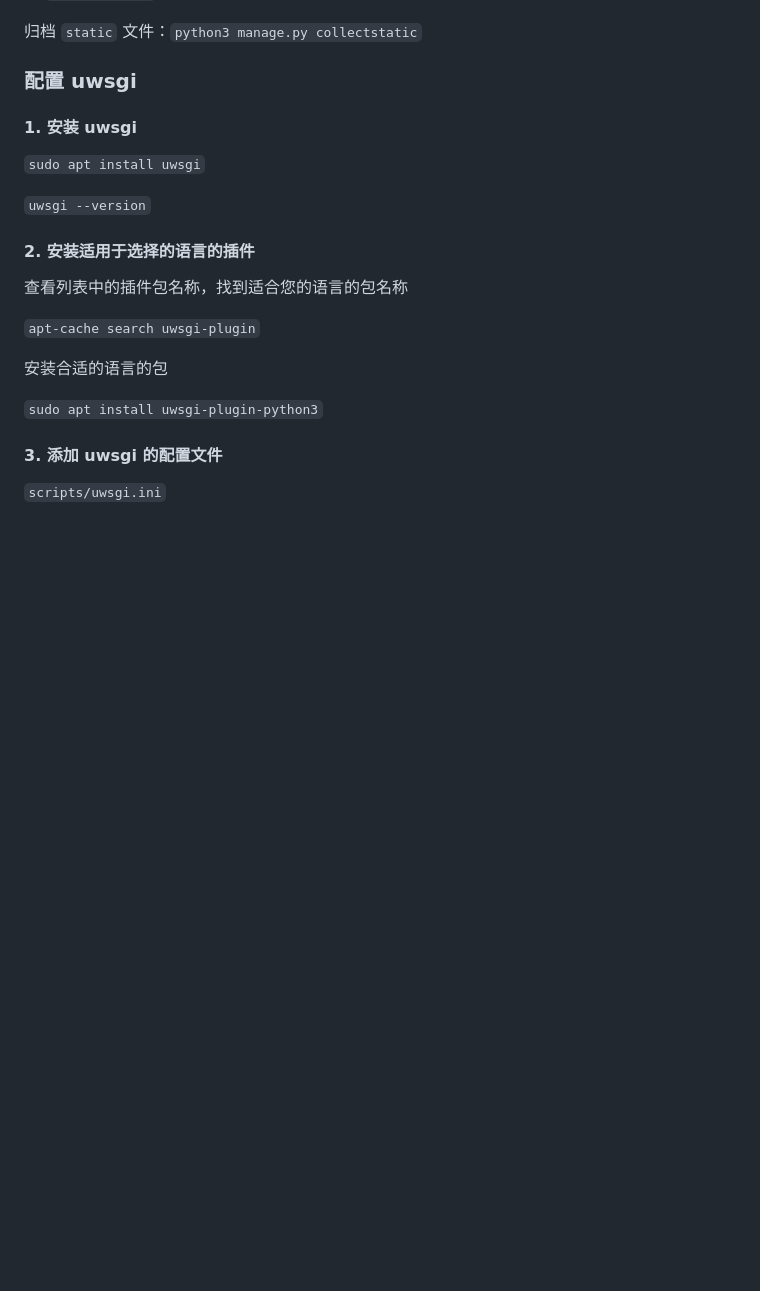
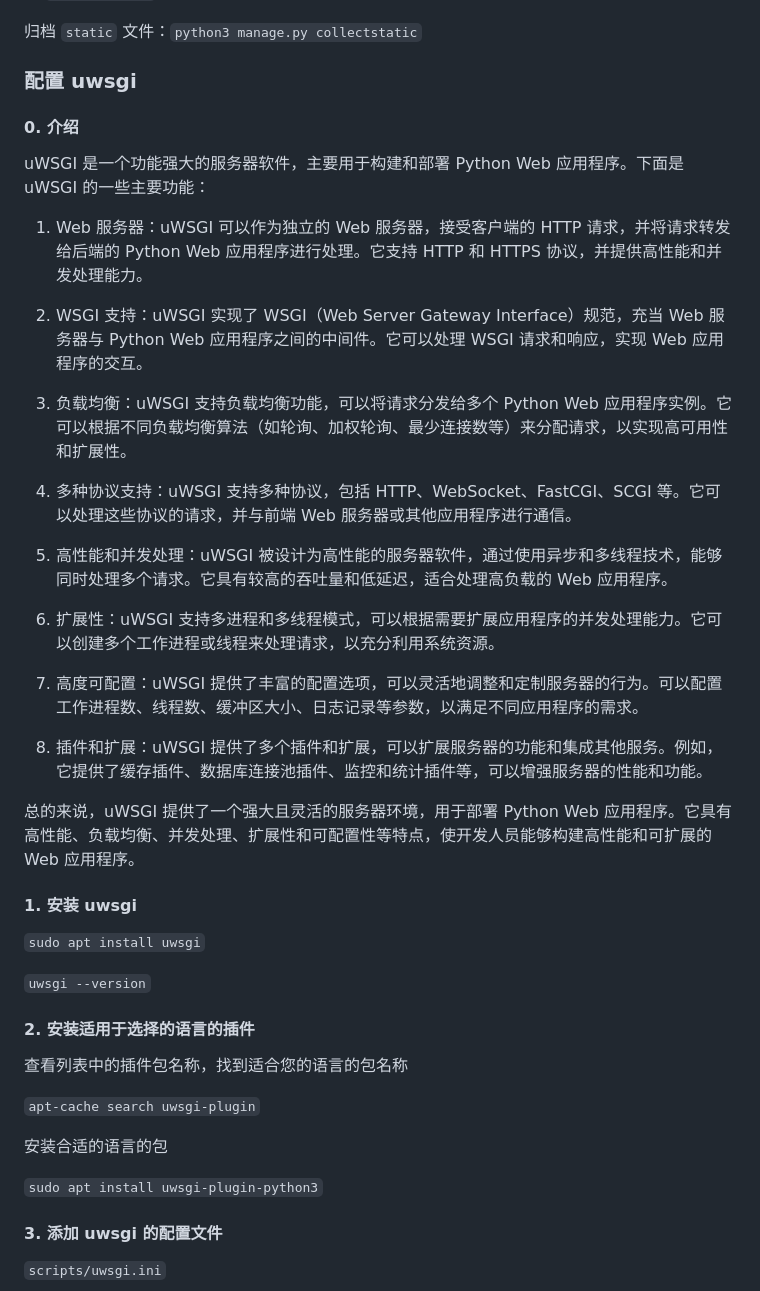
Before and after one commit to rmEleven/FireBall, a Markdown page: README.md, the part around one of its changes. GitHub-like rendering; blank space fills up the shorter version.

```diff
--- a/README.md
+++ b/README.md
@@ -144,6 +166,28 @@
 归档 `static` 文件：`python3 manage.py collectstatic`
 
 ### 配置 uwsgi
+
+#### 0. 介绍
+
+uWSGI 是一个功能强大的服务器软件，主要用于构建和部署 Python Web 应用程序。下面是 uWSGI 的一些主要功能：
+
+1. Web 服务器：uWSGI 可以作为独立的 Web 服务器，接受客户端的 HTTP 请求，并将请求转发给后端的 Python Web 应用程序进行处理。它支持 HTTP 和 HTTPS 协议，并提供高性能和并发处理能力。
+
+2. WSGI 支持：uWSGI 实现了 WSGI（Web Server Gateway Interface）规范，充当 Web 服务器与 Python Web 应用程序之间的中间件。它可以处理 WSGI 请求和响应，实现 Web 应用程序的交互。
+
+3. 负载均衡：uWSGI 支持负载均衡功能，可以将请求分发给多个 Python Web 应用程序实例。它可以根据不同负载均衡算法（如轮询、加权轮询、最少连接数等）来分配请求，以实现高可用性和扩展性。
+
+4. 多种协议支持：uWSGI 支持多种协议，包括 HTTP、WebSocket、FastCGI、SCGI 等。它可以处理这些协议的请求，并与前端 Web 服务器或其他应用程序进行通信。
+
+5. 高性能和并发处理：uWSGI 被设计为高性能的服务器软件，通过使用异步和多线程技术，能够同时处理多个请求。它具有较高的吞吐量和低延迟，适合处理高负载的 Web 应用程序。
+
+6. 扩展性：uWSGI 支持多进程和多线程模式，可以根据需要扩展应用程序的并发处理能力。它可以创建多个工作进程或线程来处理请求，以充分利用系统资源。
+
+7. 高度可配置：uWSGI 提供了丰富的配置选项，可以灵活地调整和定制服务器的行为。可以配置工作进程数、线程数、缓冲区大小、日志记录等参数，以满足不同应用程序的需求。
+
+8. 插件和扩展：uWSGI 提供了多个插件和扩展，可以扩展服务器的功能和集成其他服务。例如，它提供了缓存插件、数据库连接池插件、监控和统计插件等，可以增强服务器的性能和功能。
+
+总的来说，uWSGI 提供了一个强大且灵活的服务器环境，用于部署 Python Web 应用程序。它具有高性能、负载均衡、并发处理、扩展性和可配置性等特点，使开发人员能够构建高性能和可扩展的 Web 应用程序。
 
 #### 1. 安装 uwsgi
 
```
Also changed, not shown: other parts of README.md (+22 -0 lines).
